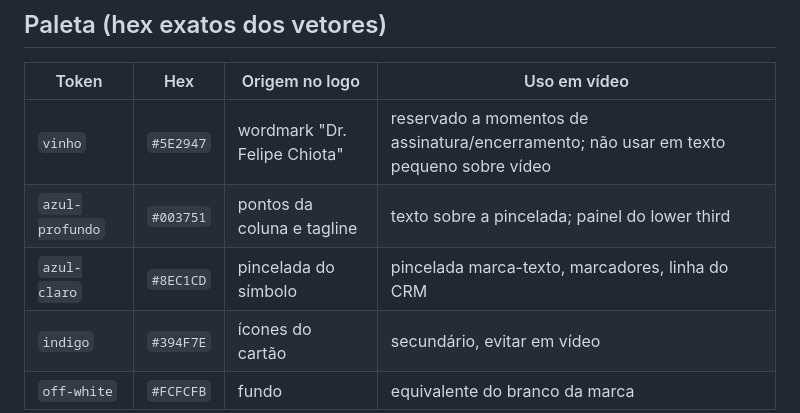
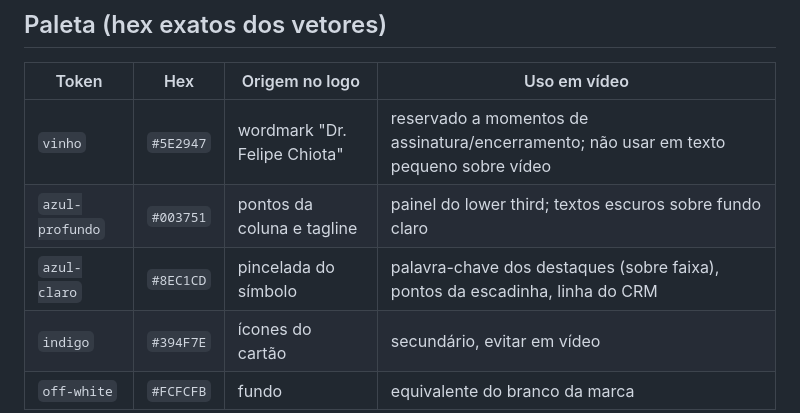
Before and after one commit to suportezv/drfelipechiota-conteudo, a Markdown page: assets/design-system.md, the part around the change. Rendered like a GitHub page.

Commit message:
Design system: remove referências residuais à pincelada
Co-Authored-By: Claude Fable 5 <noreply@anthropic.com>
Claude-Session: https://claude.ai/code/session_01A931qjWhfmkg977omdDbXu

```diff
--- a/assets/design-system.md
+++ b/assets/design-system.md
@@ -7,8 +7,8 @@ Extraído dos vetores oficiais do cliente em 2026-08-20 (`Logotipo_DR_Felipe_Chi
 | Token | Hex | Origem no logo | Uso em vídeo |
 |---|---|---|---|
 | `vinho` | `#5E2947` | wordmark "Dr. Felipe Chiota" | reservado a momentos de assinatura/encerramento; não usar em texto pequeno sobre vídeo |
-| `azul-profundo` | `#003751` | pontos da coluna e tagline | texto sobre a pincelada; painel do lower third |
-| `azul-claro` | `#8EC1CD` | pincelada do símbolo | pincelada marca-texto, marcadores, linha do CRM |
+| `azul-profundo` | `#003751` | pontos da coluna e tagline | painel do lower third; textos escuros sobre fundo claro |
+| `azul-claro` | `#8EC1CD` | pincelada do símbolo | palavra-chave dos destaques (sobre faixa), pontos da escadinha, linha do CRM |
 | `indigo` | `#394F7E` | ícones do cartão | secundário, evitar em vídeo |
 | `off-white` | `#FCFCFB` | fundo | equivalente do branco da marca |
 
```
Also changed, not shown: FRAMEWORK.md (+1 -1 lines).
